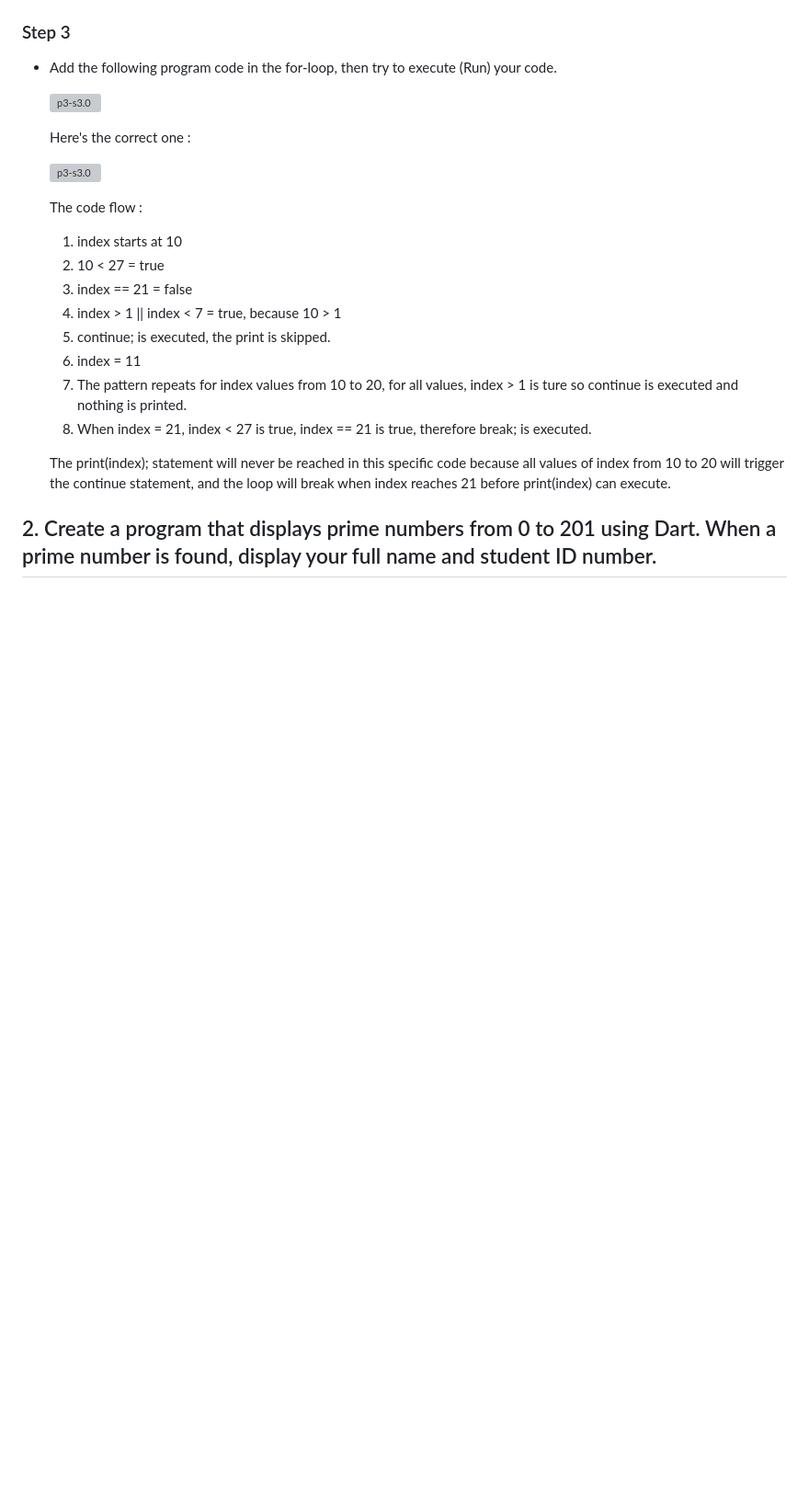
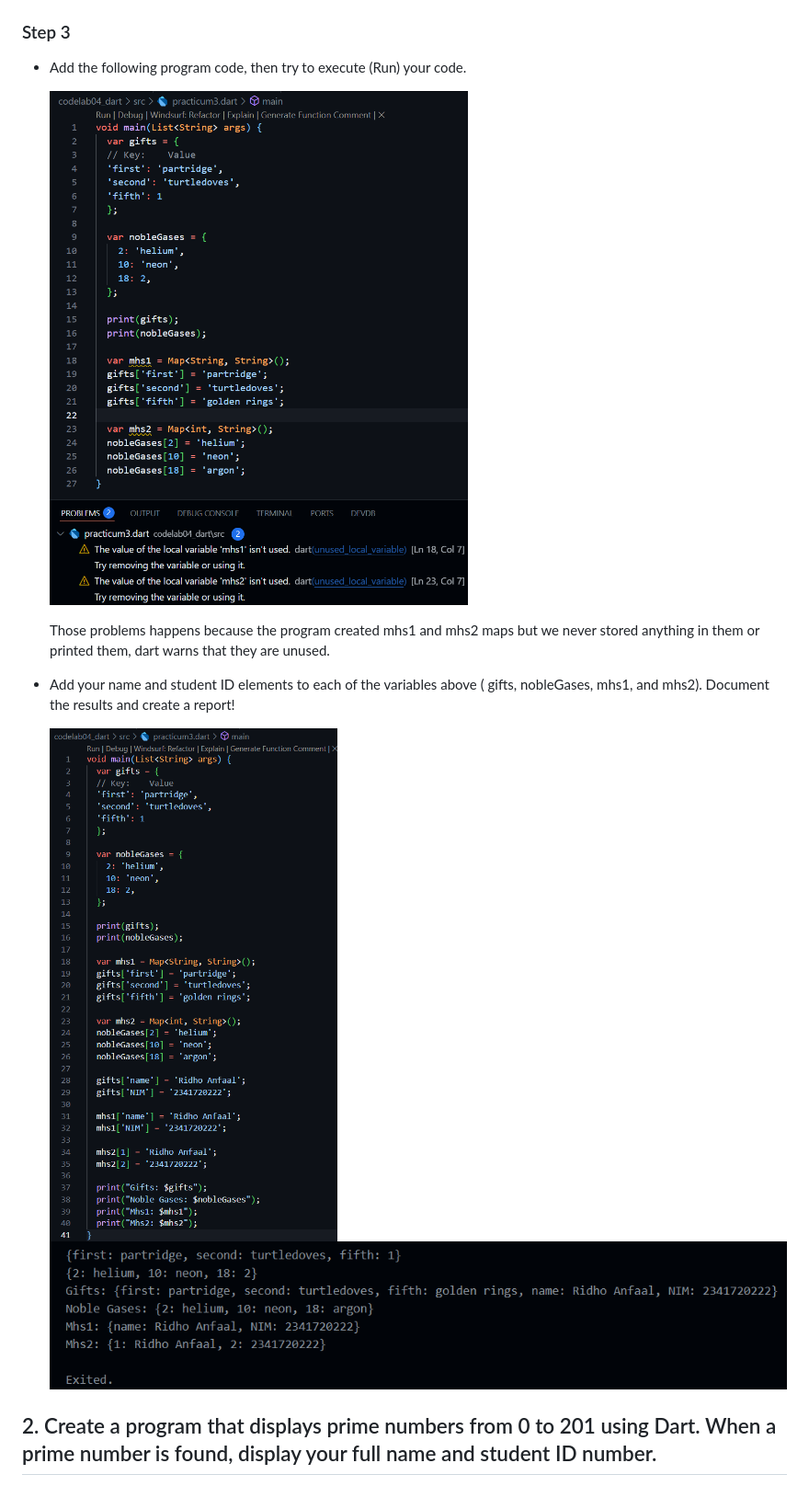
Before and after one commit to RidhoAnfaal/MobileProgramming, a Markdown page: codelab04_dart/README.md, the part around the change printed below. Shown: that part at 92% size. Drawn GitHub-style; pictures changed too: codelab04_dart/img/p3-s3.0.png (added), codelab04_dart/img/p3-s3.1.png (added), codelab04_dart/img/p3-s3.2.png (added); blank space fills up the shorter version; grey boxes are pictures that could not be loaded.

```diff
--- a/codelab04_dart/README.md
+++ b/codelab04_dart/README.md
@@ -61,25 +61,15 @@
 
 ### Step 3
-- Add the following program code in the for-loop, then try to execute (Run) your code.
+- Add the following program code, then try to execute (Run) your code.
 
     ![p3-s3.0](img/p3-s3.0.png)
 
-    Here's the correct one :
+    Those problems happens because the program created mhs1 and mhs2 maps but we never stored anything in them or printed them, dart warns that they are unused.
+
+- Add your name and student ID elements to each of the variables above ( gifts, nobleGases, mhs1, and mhs2). Document the results and create a report!
 
     ![p3-s3.0](img/p3-s3.1.png)
-
-    The code flow :
-    1. index starts at 10
-    2. 10 < 27 = true
-    3. index == 21 = false
-    4. index > 1 || index < 7 = true, because 10 > 1
-    5. continue; is executed, the print is skipped.
-    6. index = 11
-    7. The pattern repeats for index values from 10 to 20, for all values, index > 1 is ture so continue is executed and nothing is printed.
-    8. When index = 21, index < 27 is true, index == 21 is true, therefore break; is executed.
-
-    The print(index); statement will never be reached in this specific code because all values of index from 10 to 20 will trigger the continue statement, and the loop will break when index reaches 21 before print(index) can execute.
-
+    ![p3-s3.1](img/p3-s3.2.png)
 
 ## 2. Create a program that displays prime numbers from 0 to 201 using Dart. When a prime number is found, display your full name and student ID number.
 
```
Also changed, not shown: other parts of codelab04_dart/README.md (+6 -6 lines), codelab04_dart/img/p3-s1.png (added), codelab04_dart/img/p3-s2.png (added), 1 other file.
